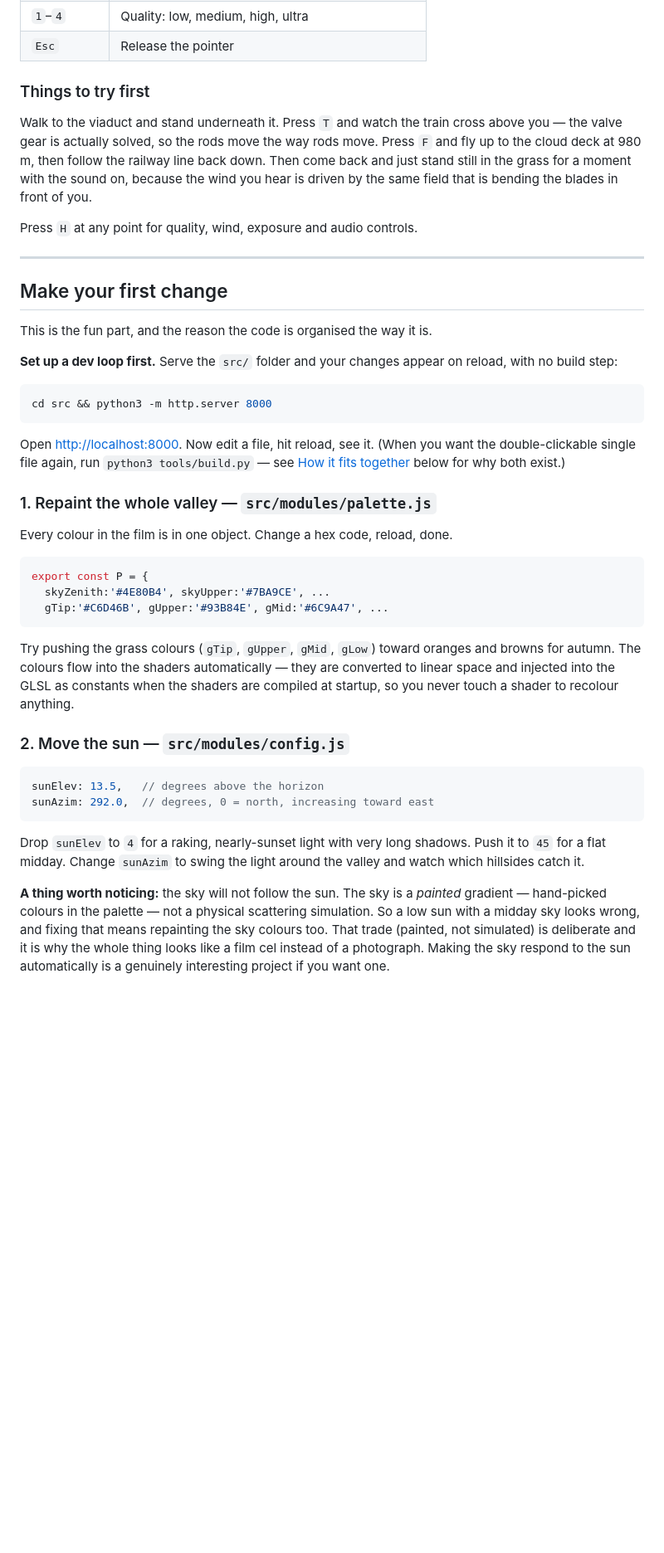
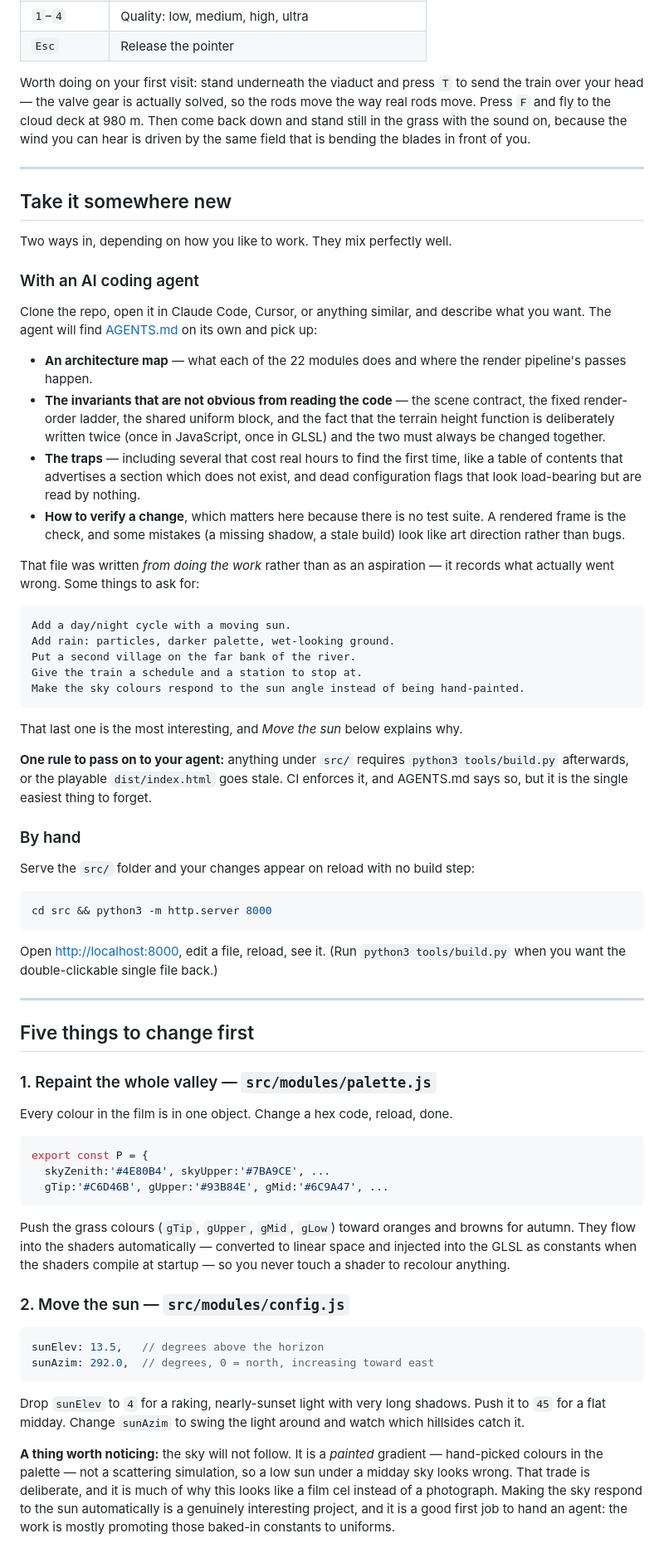
Before and after one commit to howarddc/hoshi-no-tani, a Markdown page: README.md, the part around one of its changes. Shown at 83% size. Drawn GitHub-style; blank space fills up the shorter version.

````diff
--- a/README.md
+++ b/README.md
@@ -57,33 +54,71 @@ It opens on the lowest quality preset so it starts fast on any machine. Press
 | `1`–`4` | Quality: low, medium, high, ultra |
 | `Esc` | Release the pointer |
 
-### Things to try first
-
-Walk to the viaduct and stand underneath it. Press `T` and watch the train
-cross above you — the valve gear is actually solved, so the rods move the way
-rods move. Press `F` and fly up to the cloud deck at 980 m, then follow the
-railway line back down. Then come back and just stand still in the grass for a
-moment with the sound on, because the wind you hear is driven by the same field
-that is bending the blades in front of you.
-
-Press `H` at any point for quality, wind, exposure and audio controls.
+Worth doing on your first visit: stand underneath the viaduct and press `T` to
+send the train over your head — the valve gear is actually solved, so the rods
+move the way real rods move. Press `F` and fly to the cloud deck at 980 m. Then
+come back down and stand still in the grass with the sound on, because the wind
+you can hear is driven by the same field that is bending the blades in front of
+you.
 
 ---
 
-## Make your first change
+## Take it somewhere new
 
-This is the fun part, and the reason the code is organised the way it is.
+Two ways in, depending on how you like to work. They mix perfectly well.
 
-**Set up a dev loop first.** Serve the `src/` folder and your changes appear on
-reload, with no build step:
+### With an AI coding agent
+
+Clone the repo, open it in Claude Code, Cursor, or anything similar, and
+describe what you want. The agent will find [AGENTS.md](AGENTS.md) on its own
+and pick up:
+
+- **An architecture map** — what each of the 22 modules does and where the
+  render pipeline's passes happen.
+- **The invariants that are not obvious from reading the code** — the scene
+  contract, the fixed render-order ladder, the shared uniform block, and the
+  fact that the terrain height function is deliberately written twice (once in
+  JavaScript, once in GLSL) and the two must always be changed together.
+- **The traps** — including several that cost real hours to find the first
+  time, like a table of contents that advertises a section which does not
+  exist, and dead configuration flags that look load-bearing but are read by
+  nothing.
+- **How to verify a change**, which matters here because there is no test
+  suite. A rendered frame is the check, and some mistakes (a missing shadow, a
+  stale build) look like art direction rather than bugs.
+
+That file was written *from doing the work* rather than as an aspiration — it
+records what actually went wrong. Some things to ask for:
+
+```
+Add a day/night cycle with a moving sun.
+Add rain: particles, darker palette, wet-looking ground.
+Put a second village on the far bank of the river.
+Give the train a schedule and a station to stop at.
+Make the sky colours respond to the sun angle instead of being hand-painted.
+```
+
+That last one is the most interesting, and *Move the sun* below explains why.
+
+**One rule to pass on to your agent:** anything under `src/` requires
+`python3 tools/build.py` afterwards, or the playable `dist/index.html` goes
+stale. CI enforces it, and AGENTS.md says so, but it is the single easiest
+thing to forget.
+
+### By hand
+
+Serve the `src/` folder and your changes appear on reload with no build step:
 
 ```bash
 cd src && python3 -m http.server 8000
 ```
 
-Open <http://localhost:8000>. Now edit a file, hit reload, see it. (When you
-want the double-clickable single file again, run `python3 tools/build.py` — see
-[How it fits together](#how-it-fits-together) below for why both exist.)
+Open <http://localhost:8000>, edit a file, reload, see it. (Run
+`python3 tools/build.py` when you want the double-clickable single file back.)
+
+---
+
+## Five things to change first
 
 ### 1. Repaint the whole valley — `src/modules/palette.js`
 
@@ -95,11 +130,10 @@ export const P = {
   gTip:'#C6D46B', gUpper:'#93B84E', gMid:'#6C9A47', ...
 ```
 
-Try pushing the grass colours (`gTip`, `gUpper`, `gMid`, `gLow`) toward oranges
-and browns for autumn. The colours flow into the shaders automatically — they
-are converted to linear space and injected into the GLSL as constants when the
-shaders are compiled at startup, so you never touch a shader to recolour
-anything.
+Push the grass colours (`gTip`, `gUpper`, `gMid`, `gLow`) toward oranges and
+browns for autumn. They flow into the shaders automatically — converted to
+linear space and injected into the GLSL as constants when the shaders compile
+at startup — so you never touch a shader to recolour anything.
 
 ### 2. Move the sun — `src/modules/config.js`
 
@@ -110,13 +144,13 @@ sunAzim: 292.0,  // degrees, 0 = north, increasing toward east
 
 Drop `sunElev` to `4` for a raking, nearly-sunset light with very long shadows.
 Push it to `45` for a flat midday. Change `sunAzim` to swing the light around
-the valley and watch which hillsides catch it.
+and watch which hillsides catch it.
 
-**A thing worth noticing:** the sky will not follow the sun. The sky is a
-*painted* gradient — hand-picked colours in the palette — not a physical
-scattering simulation. So a low sun with a midday sky looks wrong, and fixing
-that means repainting the sky colours too. That trade (painted, not simulated)
-is deliberate and it is why the whole thing looks like a film cel instead of a
-photograph. Making the sky respond to the sun automatically is a genuinely
-interesting project if you want one.
+**A thing worth noticing:** the sky will not follow. It is a *painted* gradient
+— hand-picked colours in the palette — not a scattering simulation, so a low
+sun under a midday sky looks wrong. That trade is deliberate, and it is much of
+why this looks like a film cel instead of a photograph. Making the sky respond
+to the sun automatically is a genuinely interesting project, and it is a good
+first job to hand an agent: the work is mostly promoting those baked-in
+constants to uniforms.
 
````
Also changed, not shown: other parts of README.md (+81 -99 lines).
